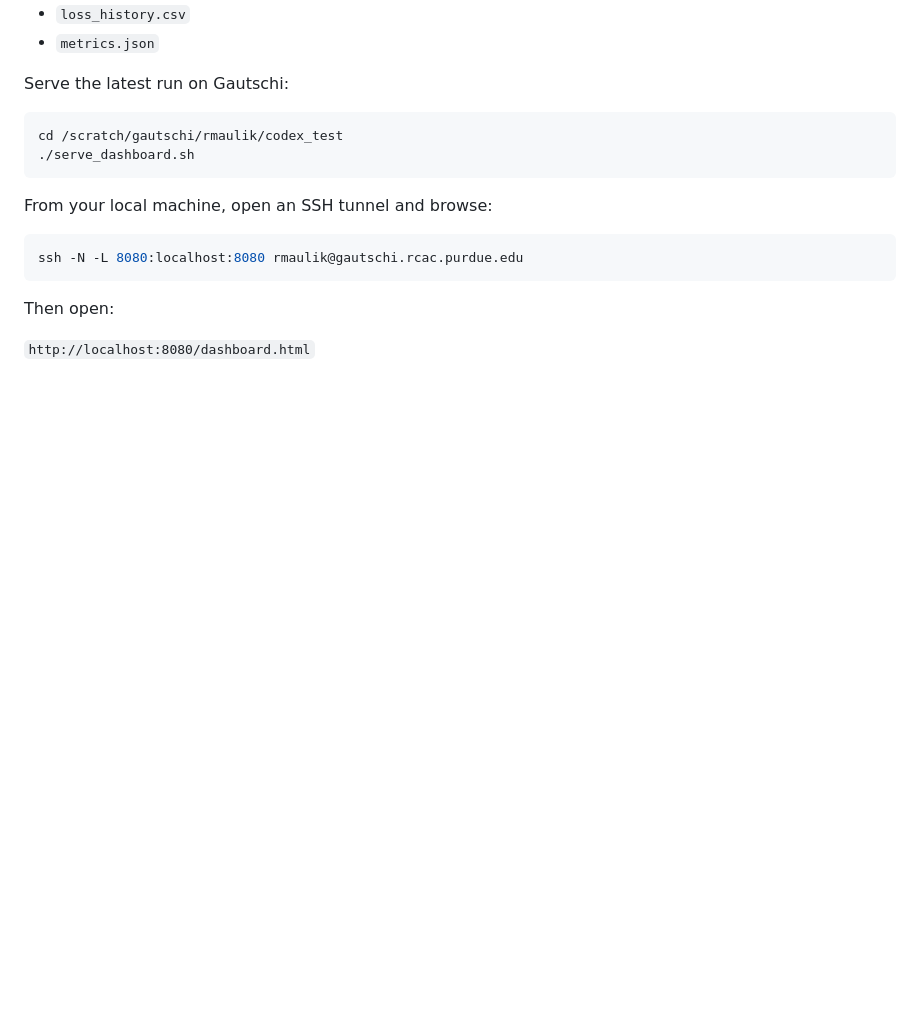
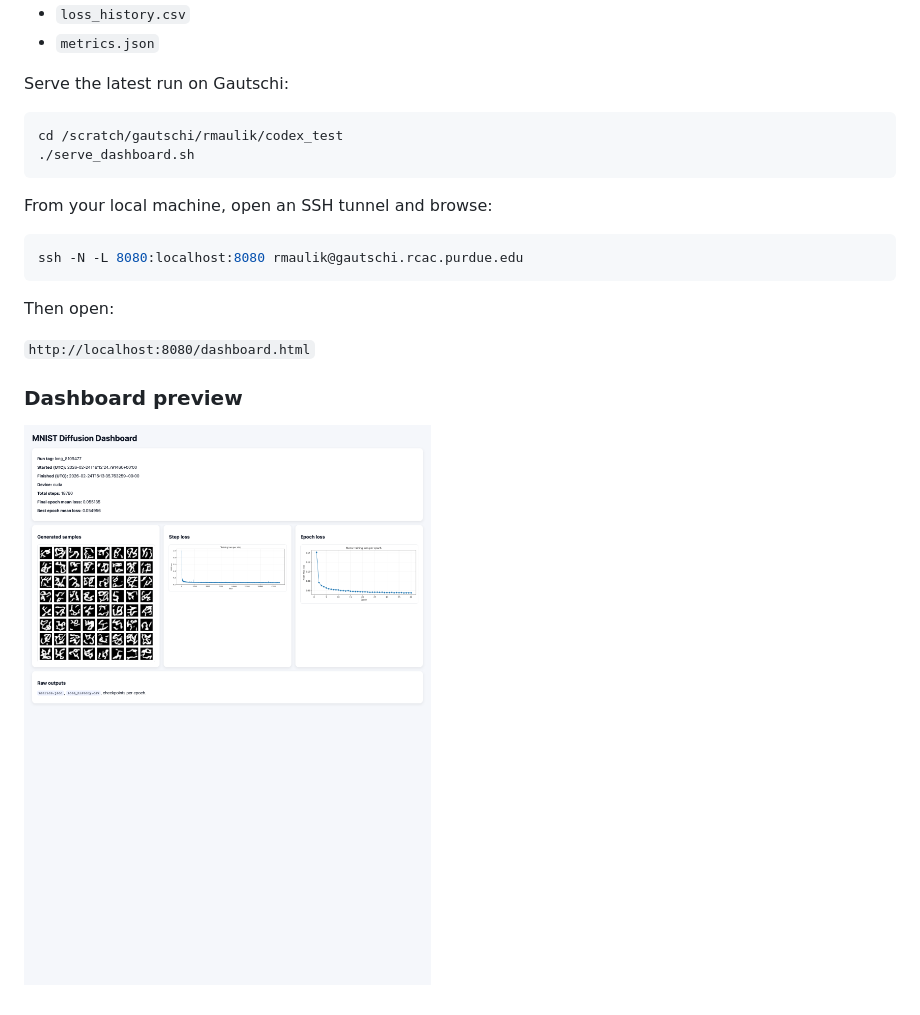
Before and after one commit to ISCLPurdue/PurdueHPC_Codex, a Markdown page: README.md, the part around the change. GitHub-like rendering; pictures changed too: dashboard_screenshot.png (added); blank space fills up the shorter version.

Commit message:
Add dashboard screenshot preview to README

```diff
--- a/README.md
+++ b/README.md
@@ -123,3 +123,7 @@ ssh -N -L 8080:localhost:8080 rmaulik@gautschi.rcac.purdue.edu
 Then open:
 
 `http://localhost:8080/dashboard.html`
+
+### Dashboard preview
+
+![MNIST diffusion dashboard preview](dashboard_screenshot.png)
```
